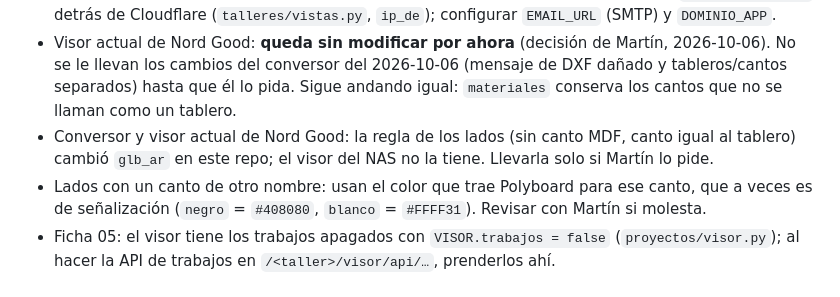
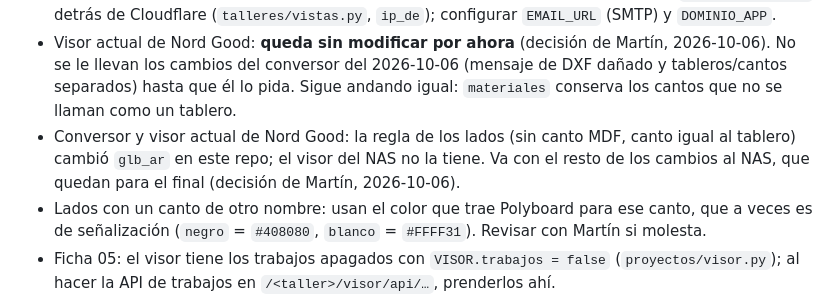
Before and after one commit to caciquemar/visor-saas, a Markdown page: CLAUDE.md, the part around the change. GitHub-like rendering.

Commit message:
Pendientes: los cambios al visor del NAS quedan para el final
Co-Authored-By: Claude Opus 5.5 <noreply@anthropic.com>

```diff
--- a/CLAUDE.md
+++ b/CLAUDE.md
@@ -141,7 +141,7 @@ conversor acá que también afecta al visor actual, avisar a Martín para llevar
   cambios del conversor del 2026-10-06 (mensaje de DXF dañado y tableros/cantos separados) hasta que él lo pida.
   Sigue andando igual: `materiales` conserva los cantos que no se llaman como un tablero.
 - Conversor y visor actual de Nord Good: la regla de los lados (sin canto MDF, canto igual al tablero) cambió
-  `glb_ar` en este repo; el visor del NAS no la tiene. Llevarla solo si Martín lo pide.
+  `glb_ar` en este repo; el visor del NAS no la tiene. Va con el resto de los cambios al NAS, que quedan para el final (decisión de Martín, 2026-10-06).
 - Lados con un canto de otro nombre: usan el color que trae Polyboard para ese canto, que a veces es de señalización
   (`negro` = `#408080`, `blanco` = `#FFFF31`). Revisar con Martín si molesta.
 - Ficha 05: el visor tiene los trabajos apagados con `VISOR.trabajos = false` (`proyectos/visor.py`); al hacer la API
```
